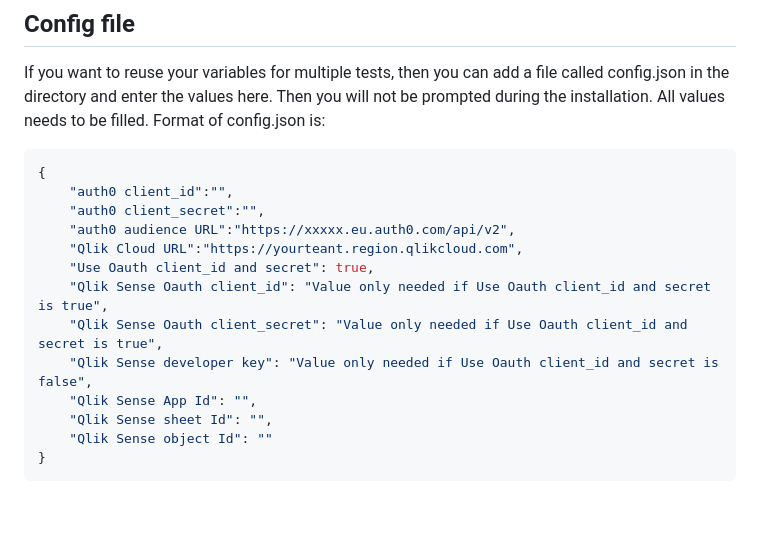
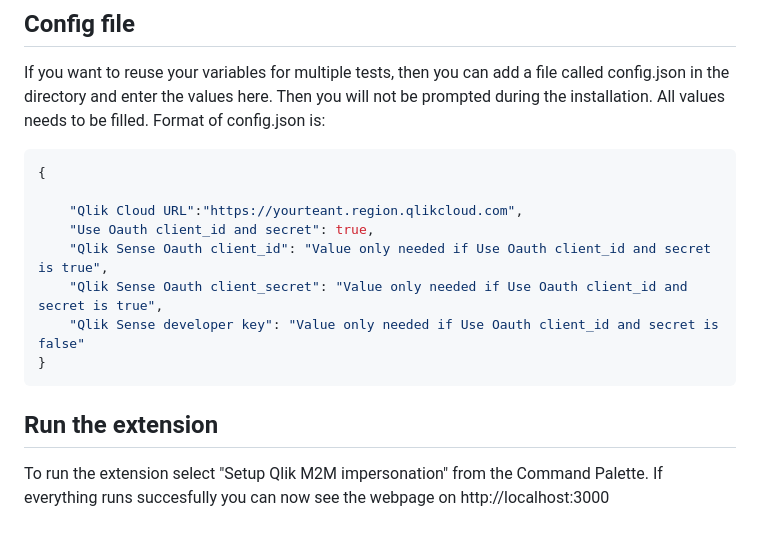
Before and after one commit to jacobvinzent/qlik_m2m_impersonation, a Markdown page: README.md, the part around the change printed below. GitHub-like rendering; blank space fills up the shorter version.

````diff
--- a/README.md
+++ b/README.md
@@ -46,16 +24,14 @@ If you want to reuse your variables for multiple tests, then you can add a file
 
 ```json
 {
-    "auth0 client_id":"",
-    "auth0 client_secret":"",
-    "auth0 audience URL":"https://xxxxx.eu.auth0.com/api/v2",
+
     "Qlik Cloud URL":"https://yourteant.region.qlikcloud.com",
     "Use Oauth client_id and secret": true,
     "Qlik Sense Oauth client_id": "Value only needed if Use Oauth client_id and secret is true",
     "Qlik Sense Oauth client_secret": "Value only needed if Use Oauth client_id and secret is true",
-    "Qlik Sense developer key": "Value only needed if Use Oauth client_id and secret is false",
-    "Qlik Sense App Id": "",
-    "Qlik Sense sheet Id": "",
-    "Qlik Sense object Id": ""
+    "Qlik Sense developer key": "Value only needed if Use Oauth client_id and secret is false"
 }
 ```
+
+## Run the extension
+To run the extension select "Setup Qlik M2M impersonation" from the Command Palette. If everything runs succesfully you can now see the webpage on http://localhost:3000
````
Also changed, not shown: other parts of README.md (+8 -30 lines), images/integration.jpg, 9 other files.
